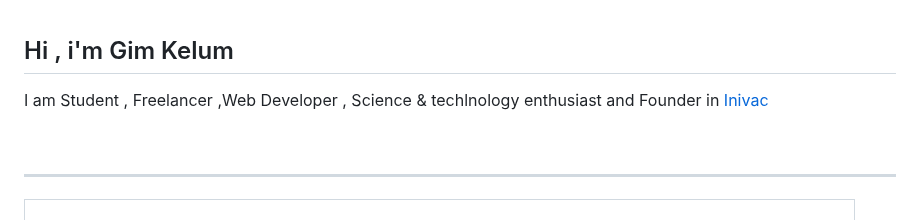
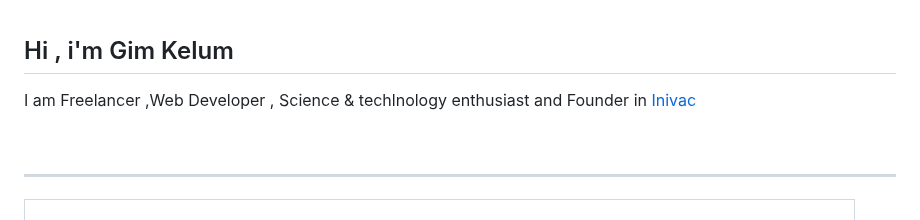
Before and after one commit to gim96/gim96, a Markdown page: README.md, the part around the change. Rendered like a GitHub page.

```diff
--- a/README.md
+++ b/README.md
@@ -2,7 +2,7 @@
  <br />
     <h2 >Hi , i'm Gim Kelum</h2>
     <p >
-        I am Student , Freelancer ,Web Developer , Science & techlnology enthusiast and Founder in
+        I am Freelancer ,Web Developer , Science & techlnology enthusiast and Founder in
         <a href='https://www.inivac.com'>Inivac</a>
     </p>
     <br />
```
